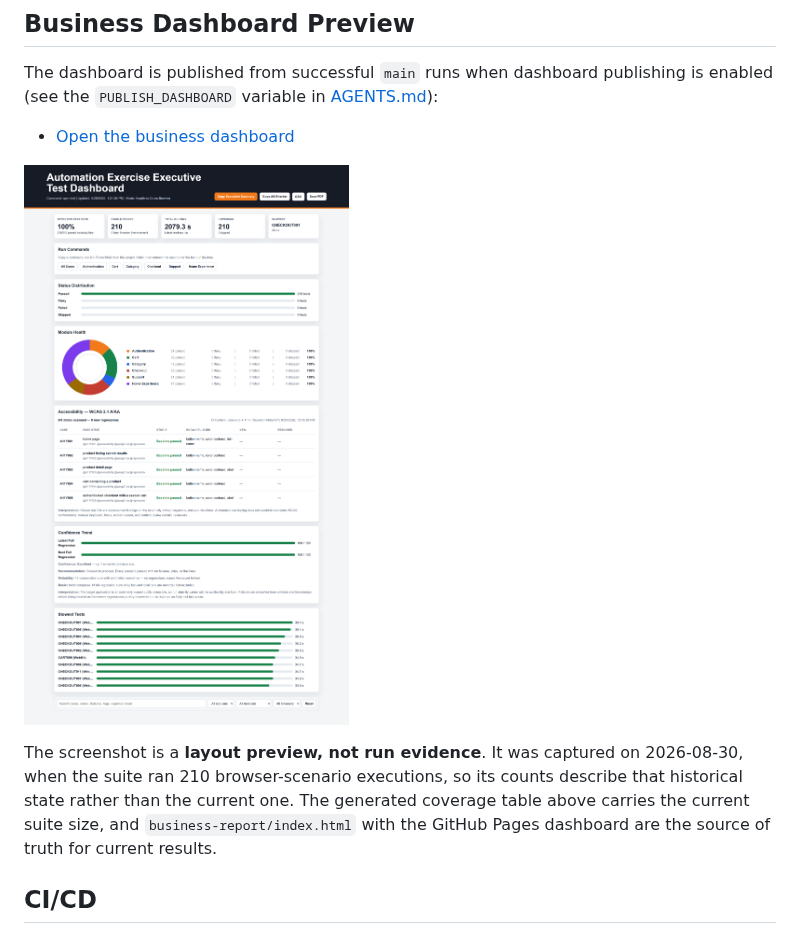
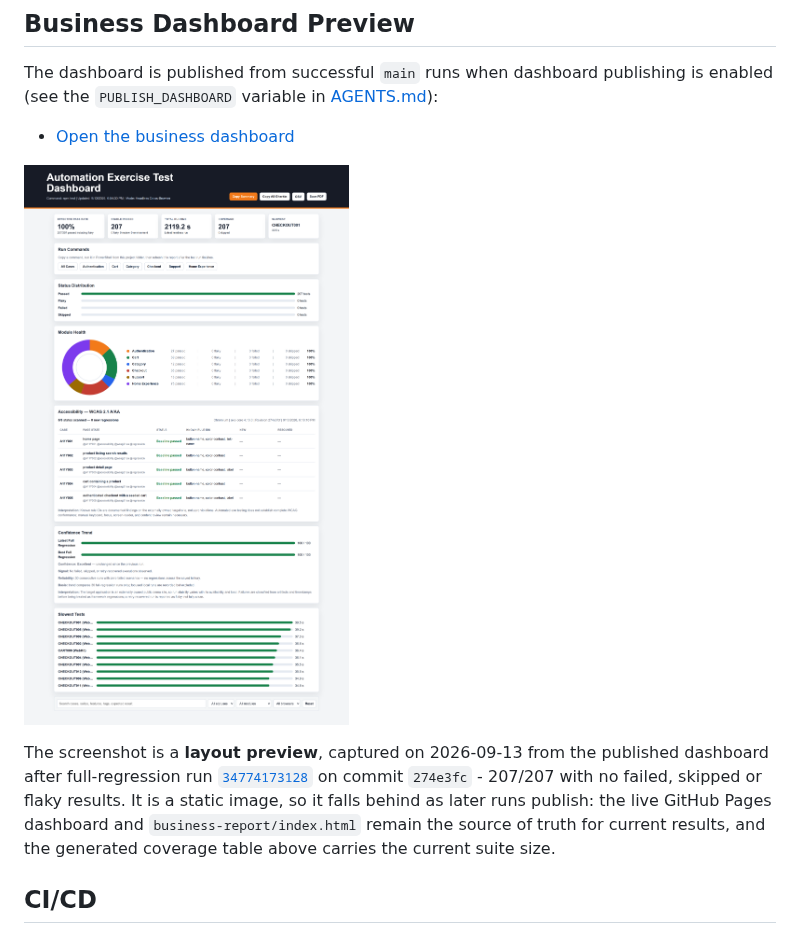
Before and after one commit to TugceAcir/automationexercise-playwright-portfolio, a Markdown page: README.md, the part around the change. GitHub-like rendering; pictures changed too: docs/assets/business-dashboard.png.

```diff
--- a/README.md
+++ b/README.md
@@ -143,7 +143,7 @@ The dashboard is published from successful `main` runs when dashboard publishing
 
 ![Business dashboard preview](docs/assets/business-dashboard.png)
 
-The screenshot is a **layout preview, not run evidence**. It was captured on 2026-08-30, when the suite ran 210 browser-scenario executions, so its counts describe that historical state rather than the current one. The generated coverage table above carries the current suite size, and `business-report/index.html` with the GitHub Pages dashboard are the source of truth for current results.
+The screenshot is a **layout preview**, captured on 2026-09-13 from the published dashboard after full-regression run [`34774173128`](https://github.com/TugceAcir/automationexercise-playwright-portfolio/actions/runs/34774173128) on commit `274e3fc` - 207/207 with no failed, skipped or flaky results. It is a static image, so it falls behind as later runs publish: the live GitHub Pages dashboard and `business-report/index.html` remain the source of truth for current results, and the generated coverage table above carries the current suite size.
 
 ## CI/CD
 
```
Also changed, not shown: AGENTS.md (+3 -0 lines).
